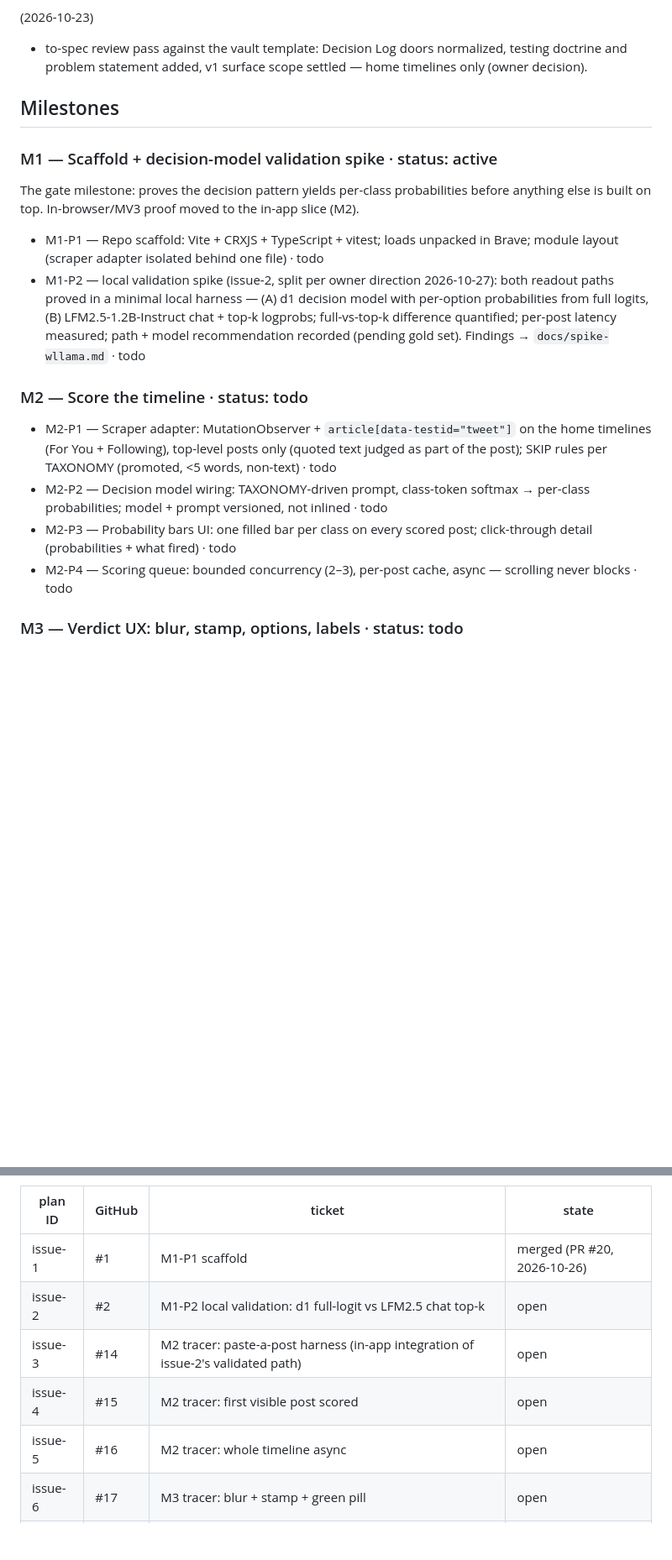
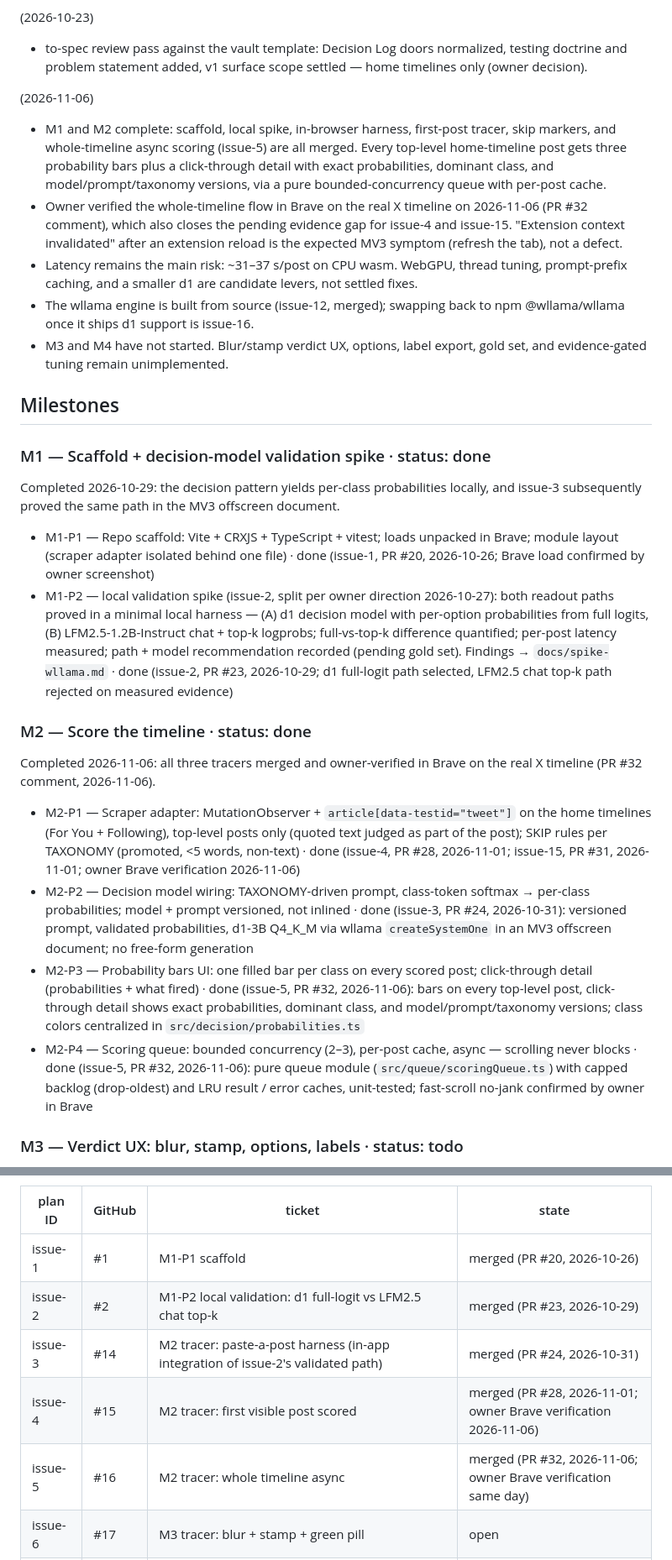
Before and after one commit to CoffeRobot/aislop_detector, a Markdown page: PLAN.md, 2 parts joined by grey strips. Shown at 84% size. GitHub-like rendering; blank space fills up the shorter version.

Commit message:
docs: record M2 complete — issue-5 merged and owner-verified; sync registry and current state

```diff
--- a/PLAN.md
+++ b/PLAN.md
@@ -40,30 +40,63 @@ only runtime egress is the one-time HuggingFace model download.
   testing doctrine and problem statement added, v1 surface scope settled — home
   timelines only (owner decision).
 
+(2026-11-06)
+
+- M1 and M2 complete: scaffold, local spike, in-browser harness, first-post tracer,
+  skip markers, and whole-timeline async scoring (issue-5) are all merged. Every
+  top-level home-timeline post gets three probability bars plus a click-through
+  detail with exact probabilities, dominant class, and model/prompt/taxonomy
+  versions, via a pure bounded-concurrency queue with per-post cache.
+- Owner verified the whole-timeline flow in Brave on the real X timeline on
+  2026-11-06 (PR #32 comment), which also closes the pending evidence gap for
+  issue-4 and issue-15. "Extension context invalidated" after an extension reload
+  is the expected MV3 symptom (refresh the tab), not a defect.
+- Latency remains the main risk: ~31–37 s/post on CPU wasm. WebGPU, thread tuning,
+  prompt-prefix caching, and a smaller d1 are candidate levers, not settled fixes.
+- The wllama engine is built from source (issue-12, merged); swapping back to npm
+  @wllama/wllama once it ships d1 support is issue-16.
+- M3 and M4 have not started. Blur/stamp verdict UX, options, label export, gold
+  set, and evidence-gated tuning remain unimplemented.
+
 ## Milestones
 
-### M1 — Scaffold + decision-model validation spike · status: active
-The gate milestone: proves the decision pattern yields per-class probabilities before
-anything else is built on top. In-browser/MV3 proof moved to the in-app slice (M2).
+### M1 — Scaffold + decision-model validation spike · status: done
+Completed 2026-10-29: the decision pattern yields per-class probabilities locally,
+and issue-3 subsequently proved the same path in the MV3 offscreen document.
 
 - M1-P1 — Repo scaffold: Vite + CRXJS + TypeScript + vitest; loads unpacked in Brave;
-  module layout (scraper adapter isolated behind one file) · todo
+  module layout (scraper adapter isolated behind one file) · done (issue-1, PR #20,
+  2026-10-26; Brave load confirmed by owner screenshot)
 - M1-P2 — local validation spike (issue-2, split per owner direction 2026-10-27): both
   readout paths proved in a minimal local harness — (A) d1 decision model with
   per-option probabilities from full logits, (B) LFM2.5-1.2B-Instruct chat + top-k
   logprobs; full-vs-top-k difference quantified; per-post latency measured; path +
-  model recommendation recorded (pending gold set). Findings → `docs/spike-wllama.md` · todo
+  model recommendation recorded (pending gold set). Findings → `docs/spike-wllama.md`
+  · done (issue-2, PR #23, 2026-10-29; d1 full-logit path selected, LFM2.5 chat
+  top-k path rejected on measured evidence)
 
-### M2 — Score the timeline · status: todo
+### M2 — Score the timeline · status: done
+Completed 2026-11-06: all three tracers merged and owner-verified in Brave on the
+real X timeline (PR #32 comment, 2026-11-06).
 - M2-P1 — Scraper adapter: MutationObserver + `article[data-testid="tweet"]` on
   the home timelines (For You + Following), top-level posts only (quoted text judged
-  as part of the post); SKIP rules per TAXONOMY (promoted, <5 words, non-text) · todo
+  as part of the post); SKIP rules per TAXONOMY (promoted, <5 words, non-text)
+  · done (issue-4, PR #28, 2026-11-01; issue-15, PR #31, 2026-11-01; owner Brave
+  verification 2026-11-06)
 - M2-P2 — Decision model wiring: TAXONOMY-driven prompt, class-token softmax →
-  per-class probabilities; model + prompt versioned, not inlined · todo
+  per-class probabilities; model + prompt versioned, not inlined
+  · done (issue-3, PR #24, 2026-10-31): versioned prompt, validated probabilities,
+  d1-3B Q4_K_M via wllama `createSystemOne` in an MV3 offscreen document; no
+  free-form generation
 - M2-P3 — Probability bars UI: one filled bar per class on every scored post;
-  click-through detail (probabilities + what fired) · todo
+  click-through detail (probabilities + what fired)
+  · done (issue-5, PR #32, 2026-11-06): bars on every top-level post, click-through
+  detail shows exact probabilities, dominant class, and model/prompt/taxonomy
+  versions; class colors centralized in `src/decision/probabilities.ts`
 - M2-P4 — Scoring queue: bounded concurrency (2–3), per-post cache, async — scrolling
-  never blocks · todo
+  never blocks · done (issue-5, PR #32, 2026-11-06): pure queue module
+  (`src/queue/scoringQueue.ts`) with capped backlog (drop-oldest) and LRU result /
+  error caches, unit-tested; fast-scroll no-jank confirmed by owner in Brave
 
 ### M3 — Verdict UX: blur, stamp, options, labels · status: todo
 - M3-P1 — Blur + stamp: dominant class ∈ {ai_slop, rubbish} ∧ p ≥ threshold
@@ -93,10 +126,10 @@ numbering). This registry is the single source of the plan ID ↔ GitHub number
 | plan ID | GitHub | ticket | state |
 |---|---|---|---|
 | issue-1 | #1 | M1-P1 scaffold | merged (PR #20, 2026-10-26) |
-| issue-2 | #2 | M1-P2 local validation: d1 full-logit vs LFM2.5 chat top-k | open |
-| issue-3 | #14 | M2 tracer: paste-a-post harness (in-app integration of issue-2's validated path) | open |
-| issue-4 | #15 | M2 tracer: first visible post scored | open |
-| issue-5 | #16 | M2 tracer: whole timeline async | open |
+| issue-2 | #2 | M1-P2 local validation: d1 full-logit vs LFM2.5 chat top-k | merged (PR #23, 2026-10-29) |
+| issue-3 | #14 | M2 tracer: paste-a-post harness (in-app integration of issue-2's validated path) | merged (PR #24, 2026-10-31) |
+| issue-4 | #15 | M2 tracer: first visible post scored | merged (PR #28, 2026-11-01; owner Brave verification 2026-11-06) |
+| issue-5 | #16 | M2 tracer: whole timeline async | merged (PR #32, 2026-11-06; owner Brave verification same day) |
 | issue-6 | #17 | M3 tracer: blur + stamp + green pill | open |
 | issue-7 | #18 | M3 tracer: options page | open |
 | issue-8 | #19 | M3 tracer: confirm/correct → JSONL export | open |
```
Also changed, not shown: other parts of PLAN.md (+19 -9 lines).
